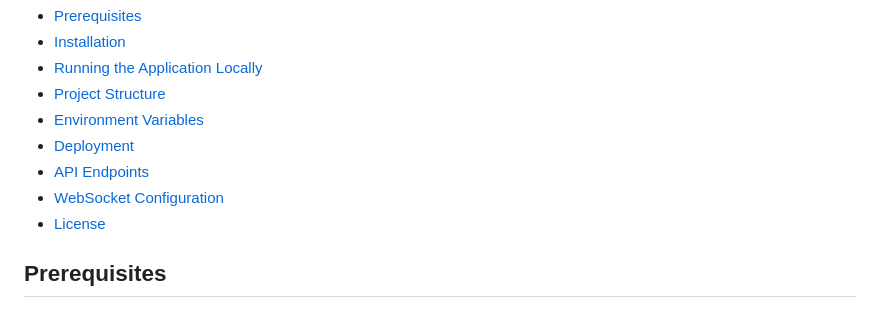
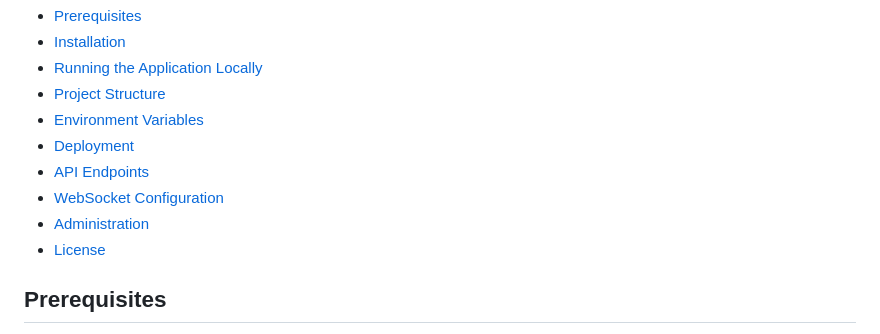
Before and after one commit to InboundSugar866/Covelotage, a Markdown page: README.md, the part around the change. Rendered like a GitHub page.

Commit message:
maj readme

```diff
--- a/README.md
+++ b/README.md
@@ -13,6 +13,7 @@ The entire documentation for all the functions is available in the ``Documentati
 - [Deployment](#deployment)
 - [API Endpoints](#api-endpoints)
 - [WebSocket Configuration](#websocket-configuration)
+- [Administration](#Administration)
 - [License](#license)
 
 ## Prerequisites
```
